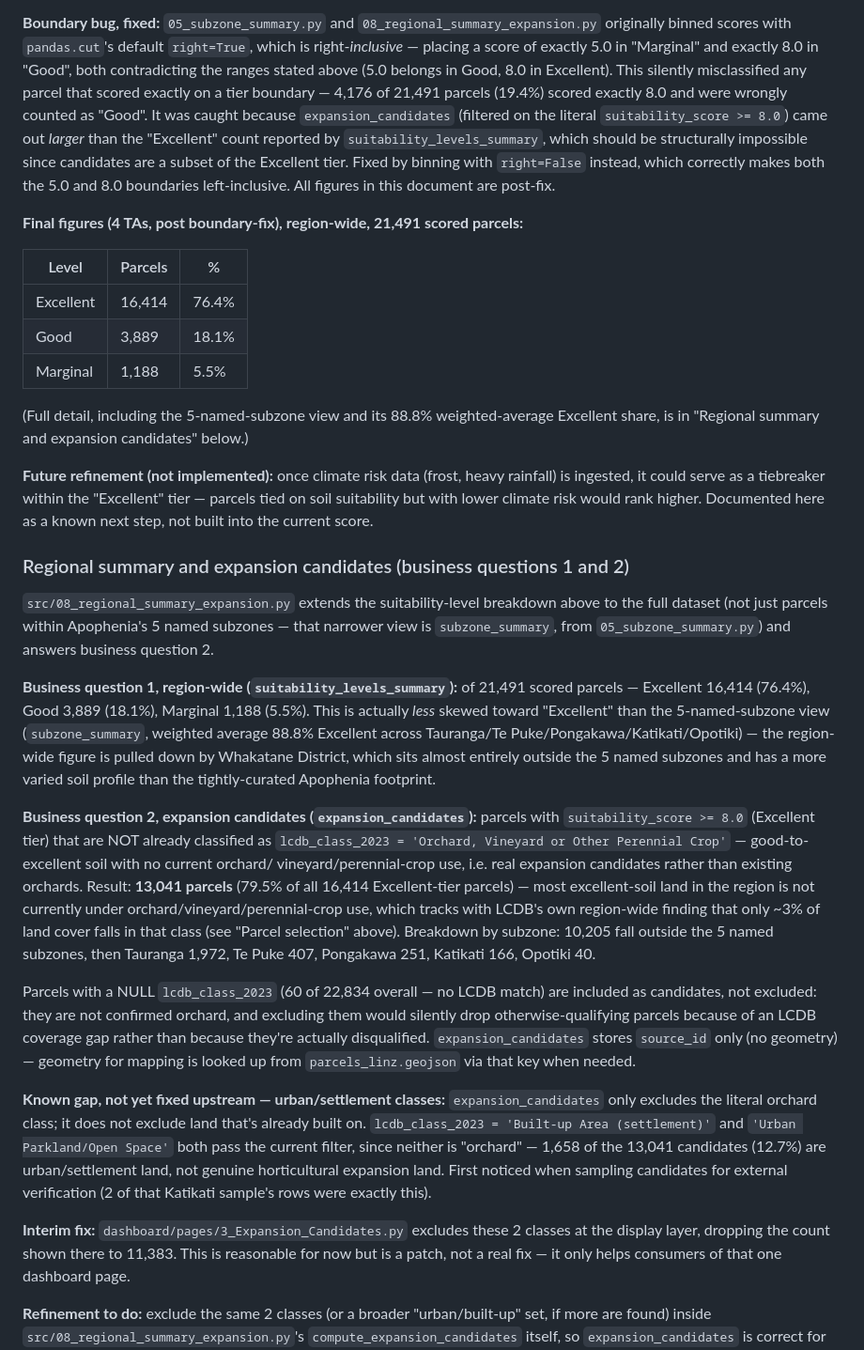
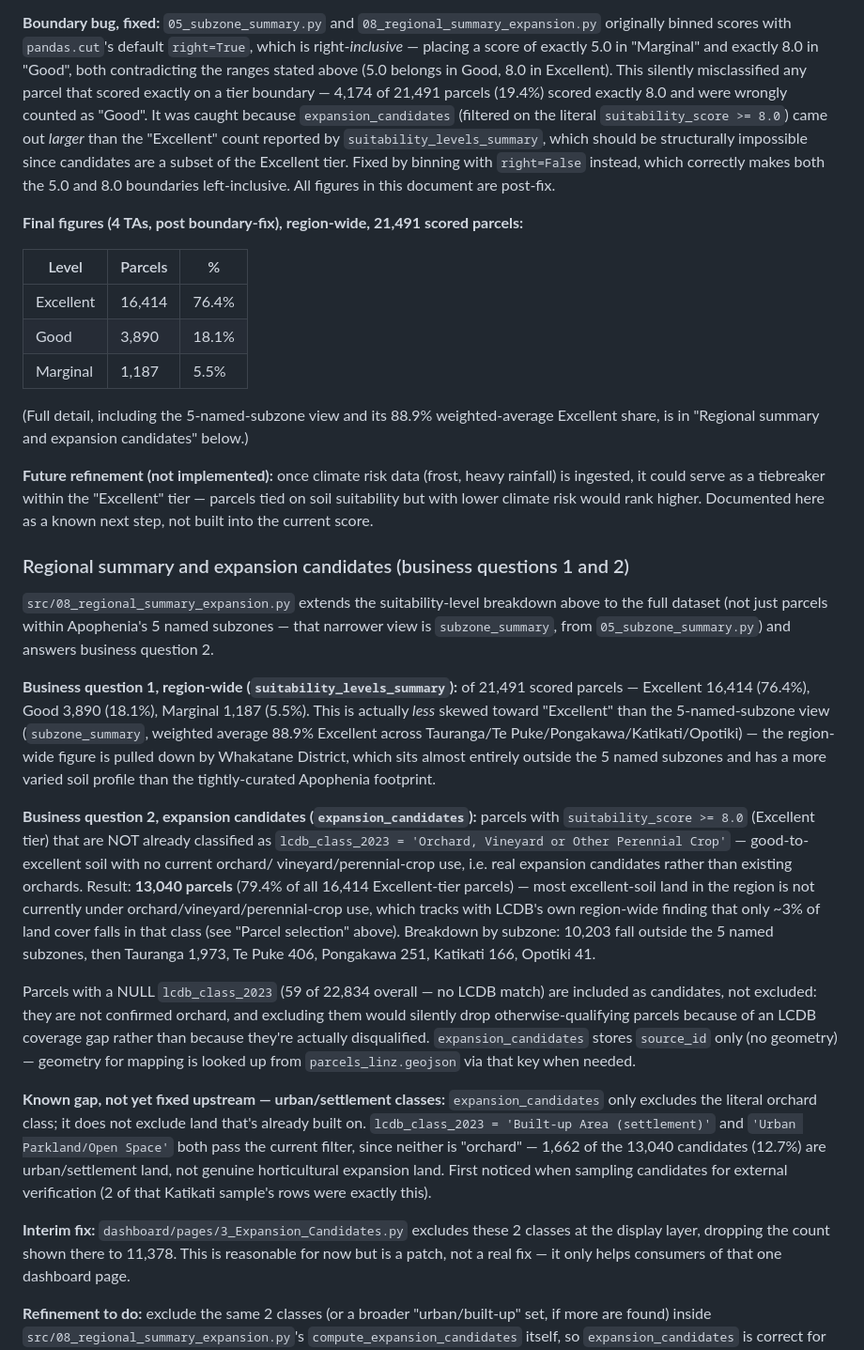
Before and after one commit to gabrielaoliveranz/horticultural-land-suitability-nz, a Markdown page: docs/methodology.md, the part around one of its changes. Shown at 94% size. GitHub-like rendering.

```diff
--- a/docs/methodology.md
+++ b/docs/methodology.md
@@ -157,7 +157,7 @@ and their geographic concentration by subzone, not a single ranked list.
 placing a score of exactly 5.0 in "Marginal" and exactly 8.0 in "Good",
 both contradicting the ranges stated above (5.0 belongs in Good, 8.0 in
 Excellent). This silently misclassified any parcel that scored exactly
-on a tier boundary — 4,176 of 21,491 parcels (19.4%) scored exactly 8.0
+on a tier boundary — 4,174 of 21,491 parcels (19.4%) scored exactly 8.0
 and were wrongly counted as "Good". It was caught because
 `expansion_candidates` (filtered on the literal `suitability_score >=
 8.0`) came out *larger* than the "Excellent" count reported by
@@ -172,10 +172,10 @@ parcels:**
 | Level | Parcels | % |
 |---|---|---|
 | Excellent | 16,414 | 76.4% |
-| Good | 3,889 | 18.1% |
-| Marginal | 1,188 | 5.5% |
+| Good | 3,890 | 18.1% |
+| Marginal | 1,187 | 5.5% |
 
-(Full detail, including the 5-named-subzone view and its 88.8%
+(Full detail, including the 5-named-subzone view and its 88.9%
 weighted-average Excellent share, is in "Regional summary and expansion
 candidates" below.)
 
@@ -193,10 +193,10 @@ breakdown above to the full dataset (not just parcels within Apophenia's
 `05_subzone_summary.py`) and answers business question 2.
 
 **Business question 1, region-wide (`suitability_levels_summary`):** of
-21,491 scored parcels — Excellent 16,414 (76.4%), Good 3,889 (18.1%),
-Marginal 1,188 (5.5%). This is actually *less* skewed toward "Excellent"
+21,491 scored parcels — Excellent 16,414 (76.4%), Good 3,890 (18.1%),
+Marginal 1,187 (5.5%). This is actually *less* skewed toward "Excellent"
 than the 5-named-subzone view (`subzone_summary`, weighted average
-88.8% Excellent across Tauranga/Te Puke/Pongakawa/Katikati/Opotiki) — the
+88.9% Excellent across Tauranga/Te Puke/Pongakawa/Katikati/Opotiki) — the
 region-wide figure is pulled down by Whakatane District, which sits
 almost entirely outside the 5 named subzones and has a more varied soil
 profile than the tightly-curated Apophenia footprint.
@@ -206,15 +206,15 @@ parcels with `suitability_score >= 8.0` (Excellent tier) that are NOT
 already classified as `lcdb_class_2023 = 'Orchard, Vineyard or Other
 Perennial Crop'` — good-to-excellent soil with no current orchard/
 vineyard/perennial-crop use, i.e. real expansion candidates rather than
-existing orchards. Result: **13,041 parcels** (79.5% of all 16,414
+existing orchards. Result: **13,040 parcels** (79.4% of all 16,414
 Excellent-tier parcels) — most excellent-soil land in the region is not
 currently under orchard/vineyard/perennial-crop use, which tracks with
 LCDB's own region-wide finding that only ~3% of land cover falls in that
-class (see "Parcel selection" above). Breakdown by subzone: 10,205 fall
-outside the 5 named subzones, then Tauranga 1,972, Te Puke 407,
-Pongakawa 251, Katikati 166, Opotiki 40.
+class (see "Parcel selection" above). Breakdown by subzone: 10,203 fall
+outside the 5 named subzones, then Tauranga 1,973, Te Puke 406,
+Pongakawa 251, Katikati 166, Opotiki 41.
 
-Parcels with a NULL `lcdb_class_2023` (60 of 22,834 overall — no LCDB
+Parcels with a NULL `lcdb_class_2023` (59 of 22,834 overall — no LCDB
 match) are included as candidates, not excluded: they are not confirmed
 orchard, and excluding them would silently drop otherwise-qualifying
 parcels because of an LCDB coverage gap rather than because they're
@@ -226,14 +226,14 @@ actually disqualified. `expansion_candidates` stores `source_id` only
 `expansion_candidates` only excludes the literal orchard class; it does
 not exclude land that's already built on. `lcdb_class_2023 = 'Built-up
 Area (settlement)'` and `'Urban Parkland/Open Space'` both pass the
-current filter, since neither is "orchard" — 1,658 of the 13,041
+current filter, since neither is "orchard" — 1,662 of the 13,040
 candidates (12.7%) are urban/settlement land, not genuine horticultural
 expansion land. First noticed when sampling candidates for external
 verification (2 of that Katikati sample's rows were exactly this).
 
 **Interim fix:** `dashboard/pages/3_Expansion_Candidates.py` excludes
 these 2 classes at the display layer, dropping the count shown there to
-11,383. This is reasonable for now but is a patch, not a real fix — it
+11,378. This is reasonable for now but is a patch, not a real fix — it
 only helps consumers of that one dashboard page.
 
 **Refinement to do:** exclude the same 2 classes (or a broader
```
Also changed, not shown: other parts of docs/methodology.md (+53 -11 lines), data/processed/README.md (+3 -3 lines), src/README.md (+3 -3 lines).
